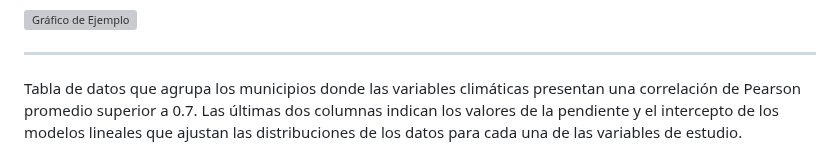
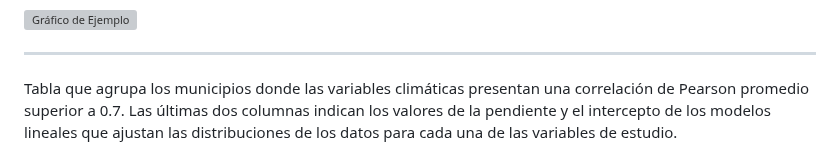
Before and after one commit to amolinacrn/ClimateDataAnalysis, a Markdown page: README.md, the part around the change. GitHub-like rendering; grey boxes are pictures that could not be loaded.

```diff
--- a/README.md
+++ b/README.md
@@ -112,7 +112,7 @@ Regresiones para las distribuciones del $PM_{10,2.5}$
 
 ---
 <p>
-Tabla de datos que agrupa los municipios donde las variables climáticas presentan una correlación de Pearson promedio superior a 0.7. Las últimas dos columnas indican los valores de la pendiente y el intercepto de los modelos lineales que ajustan las distribuciones de los datos para cada una de las variables de estudio.
+Tabla que agrupa los municipios donde las variables climáticas presentan una correlación de Pearson promedio superior a 0.7. Las últimas dos columnas indican los valores de la pendiente y el intercepto de los modelos lineales que ajustan las distribuciones de los datos para cada una de las variables de estudio.
 </p>
 
 
```
